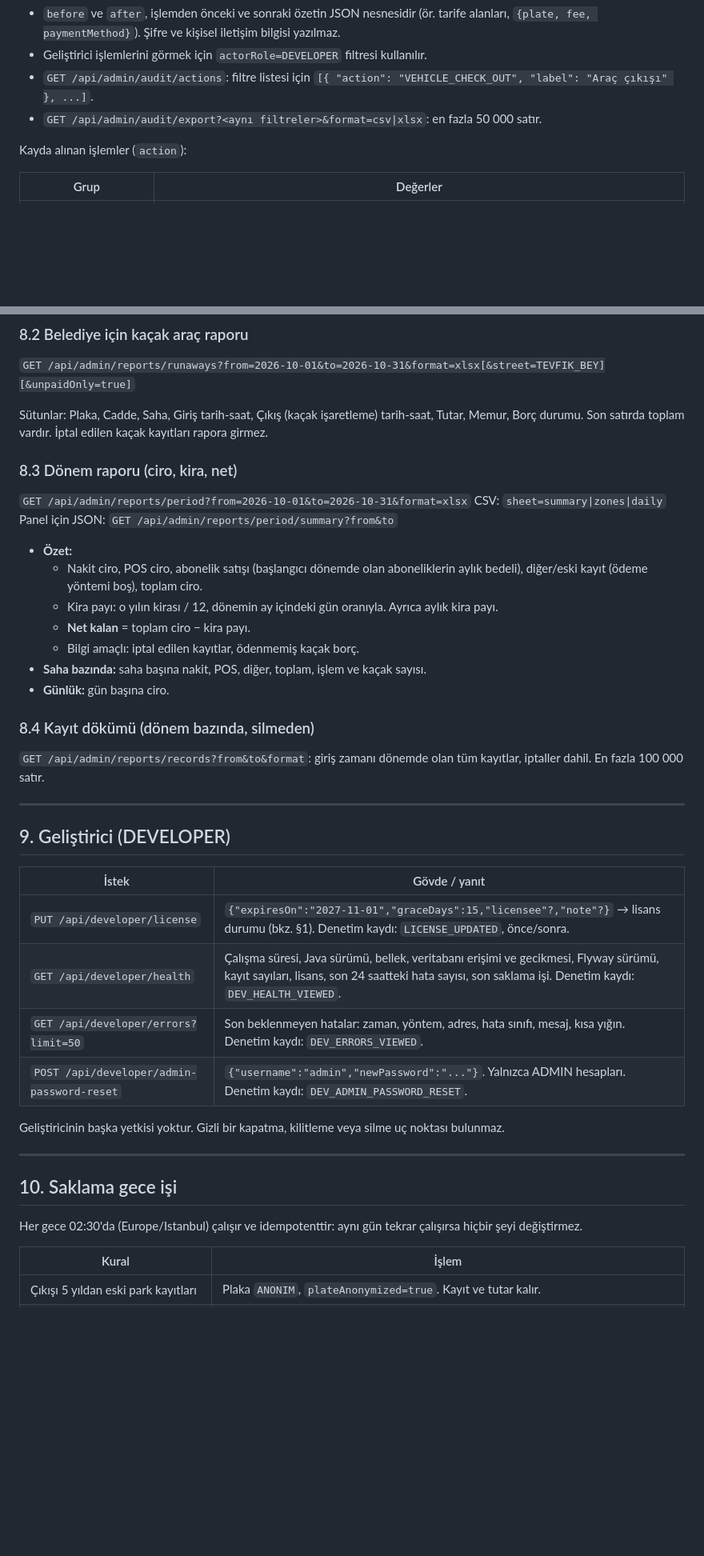
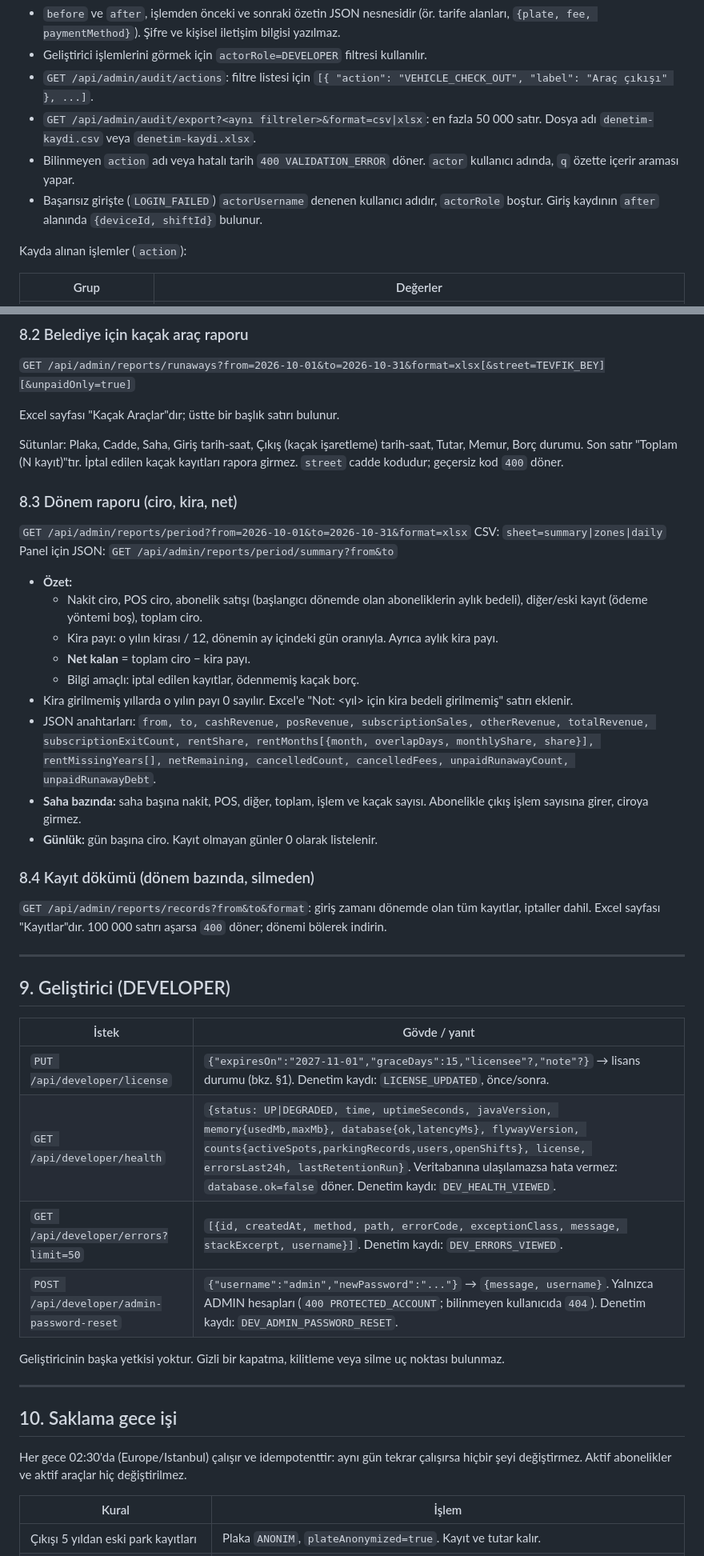
Before and after one commit to Kadir0642/bilpark-parking-system, a Markdown page: docs/api-asama5.md, 2 parts joined by grey strips. Shown at 80% size. Drawn GitHub-style; blank space fills up the shorter version.

```diff
--- a/docs/api-asama5.md
+++ b/docs/api-asama5.md
@@ -209,7 +210,9 @@ Tüm filtreler isteğe bağlıdır. `from` ve `to` varsayılan olarak son 30 gü
 - `before` ve `after`, işlemden önceki ve sonraki özetin JSON nesnesidir (ör. tarife alanları, `{plate, fee, paymentMethod}`). Şifre ve kişisel iletişim bilgisi yazılmaz.
 - Geliştirici işlemlerini görmek için `actorRole=DEVELOPER` filtresi kullanılır.
 - `GET /api/admin/audit/actions`: filtre listesi için `[{ "action": "VEHICLE_CHECK_OUT", "label": "Araç çıkışı" }, ...]`.
-- `GET /api/admin/audit/export?<aynı filtreler>&format=csv|xlsx`: en fazla 50 000 satır.
+- `GET /api/admin/audit/export?<aynı filtreler>&format=csv|xlsx`: en fazla 50 000 satır. Dosya adı `denetim-kaydi.csv` veya `denetim-kaydi.xlsx`.
+- Bilinmeyen `action` adı veya hatalı tarih `400 VALIDATION_ERROR` döner. `actor` kullanıcı adında, `q` özette içerir araması yapar.
+- Başarısız girişte (`LOGIN_FAILED`) `actorUsername` denenen kullanıcı adıdır, `actorRole` boştur. Giriş kaydının `after` alanında `{deviceId, shiftId}` bulunur.
 
 Kayda alınan işlemler (`action`):
 
@@ -280,7 +300,9 @@ Puan hesabı. Puanı yalnızca yönetici görür; saha uygulamasında gösterilm
 
 `GET /api/admin/reports/runaways?from=2026-10-01&to=2026-10-31&format=xlsx[&street=TEVFIK_BEY][&unpaidOnly=true]`
 
-Sütunlar: Plaka, Cadde, Saha, Giriş tarih-saat, Çıkış (kaçak işaretleme) tarih-saat, Tutar, Memur, Borç durumu. Son satırda toplam vardır. İptal edilen kaçak kayıtları rapora girmez.
+Excel sayfası "Kaçak Araçlar"dır; üstte bir başlık satırı bulunur.
+
+Sütunlar: Plaka, Cadde, Saha, Giriş tarih-saat, Çıkış (kaçak işaretleme) tarih-saat, Tutar, Memur, Borç durumu. Son satır "Toplam (N kayıt)"tır. İptal edilen kaçak kayıtları rapora girmez. `street` cadde kodudur; geçersiz kod `400` döner.
 
 ### 8.3 Dönem raporu (ciro, kira, net)
 
@@ -293,12 +315,14 @@ Panel için JSON: `GET /api/admin/reports/period/summary?from&to`
   - Kira payı: o yılın kirası / 12, dönemin ay içindeki gün oranıyla. Ayrıca aylık kira payı.
   - **Net kalan** = toplam ciro − kira payı.
   - Bilgi amaçlı: iptal edilen kayıtlar, ödenmemiş kaçak borç.
-- **Saha bazında:** saha başına nakit, POS, diğer, toplam, işlem ve kaçak sayısı.
-- **Günlük:** gün başına ciro.
+- Kira girilmemiş yıllarda o yılın payı 0 sayılır. Excel'e "Not: <yıl> için kira bedeli girilmemiş" satırı eklenir.
+- JSON anahtarları: `from, to, cashRevenue, posRevenue, subscriptionSales, otherRevenue, totalRevenue, subscriptionExitCount, rentShare, rentMonths[{month, overlapDays, monthlyShare, share}], rentMissingYears[], netRemaining, cancelledCount, cancelledFees, unpaidRunawayCount, unpaidRunawayDebt`.
+- **Saha bazında:** saha başına nakit, POS, diğer, toplam, işlem ve kaçak sayısı. Abonelikle çıkış işlem sayısına girer, ciroya girmez.
+- **Günlük:** gün başına ciro. Kayıt olmayan günler 0 olarak listelenir.
 
 ### 8.4 Kayıt dökümü (dönem bazında, silmeden)
 
-`GET /api/admin/reports/records?from&to&format`: giriş zamanı dönemde olan tüm kayıtlar, iptaller dahil. En fazla 100 000 satır.
+`GET /api/admin/reports/records?from&to&format`: giriş zamanı dönemde olan tüm kayıtlar, iptaller dahil. Excel sayfası "Kayıtlar"dır. 100 000 satırı aşarsa `400` döner; dönemi bölerek indirin.
 
 ---
 
@@ -307,9 +331,9 @@ Panel için JSON: `GET /api/admin/reports/period/summary?from&to`
 | İstek | Gövde / yanıt |
 |---|---|
 | `PUT /api/developer/license` | `{"expiresOn":"2027-11-01","graceDays":15,"licensee"?,"note"?}` → lisans durumu (bkz. §1). Denetim kaydı: `LICENSE_UPDATED`, önce/sonra. |
-| `GET /api/developer/health` | Çalışma süresi, Java sürümü, bellek, veritabanı erişimi ve gecikmesi, Flyway sürümü, kayıt sayıları, lisans, son 24 saatteki hata sayısı, son saklama işi. Denetim kaydı: `DEV_HEALTH_VIEWED`. |
-| `GET /api/developer/errors?limit=50` | Son beklenmeyen hatalar: zaman, yöntem, adres, hata sınıfı, mesaj, kısa yığın. Denetim kaydı: `DEV_ERRORS_VIEWED`. |
-| `POST /api/developer/admin-password-reset` | `{"username":"admin","newPassword":"..."}`. Yalnızca ADMIN hesapları. Denetim kaydı: `DEV_ADMIN_PASSWORD_RESET`. |
+| `GET /api/developer/health` | `{status: UP\|DEGRADED, time, uptimeSeconds, javaVersion, memory{usedMb,maxMb}, database{ok,latencyMs}, flywayVersion, counts{activeSpots,parkingRecords,users,openShifts}, license, errorsLast24h, lastRetentionRun}`. Veritabanına ulaşılamazsa hata vermez: `database.ok=false` döner. Denetim kaydı: `DEV_HEALTH_VIEWED`. |
+| `GET /api/developer/errors?limit=50` | `[{id, createdAt, method, path, errorCode, exceptionClass, message, stackExcerpt, username}]`. Denetim kaydı: `DEV_ERRORS_VIEWED`. |
+| `POST /api/developer/admin-password-reset` | `{"username":"admin","newPassword":"..."}` → `{message, username}`. Yalnızca ADMIN hesapları (`400 PROTECTED_ACCOUNT`; bilinmeyen kullanıcıda `404`). Denetim kaydı: `DEV_ADMIN_PASSWORD_RESET`. |
 
 Geliştiricinin başka yetkisi yoktur. Gizli bir kapatma, kilitleme veya silme uç noktası bulunmaz.
 
@@ -317,7 +341,7 @@ Geliştiricinin başka yetkisi yoktur. Gizli bir kapatma, kilitleme veya silme u
 
 ## 10. Saklama gece işi
 
-Her gece 02:30'da (Europe/Istanbul) çalışır ve idempotenttir: aynı gün tekrar çalışırsa hiçbir şeyi değiştirmez.
+Her gece 02:30'da (Europe/Istanbul) çalışır ve idempotenttir: aynı gün tekrar çalışırsa hiçbir şeyi değiştirmez. Aktif abonelikler ve aktif araçlar hiç değiştirilmez.
 
 | Kural | İşlem |
 |---|---|
```
Also changed, not shown: other parts of docs/api-asama5.md (+27 -9 lines).
